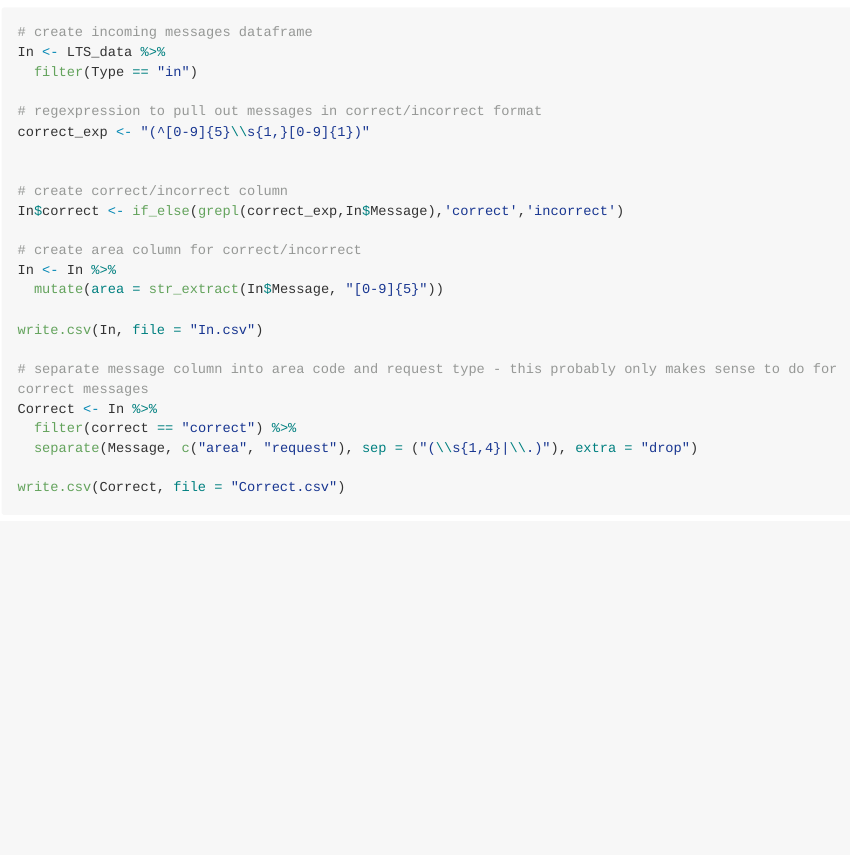
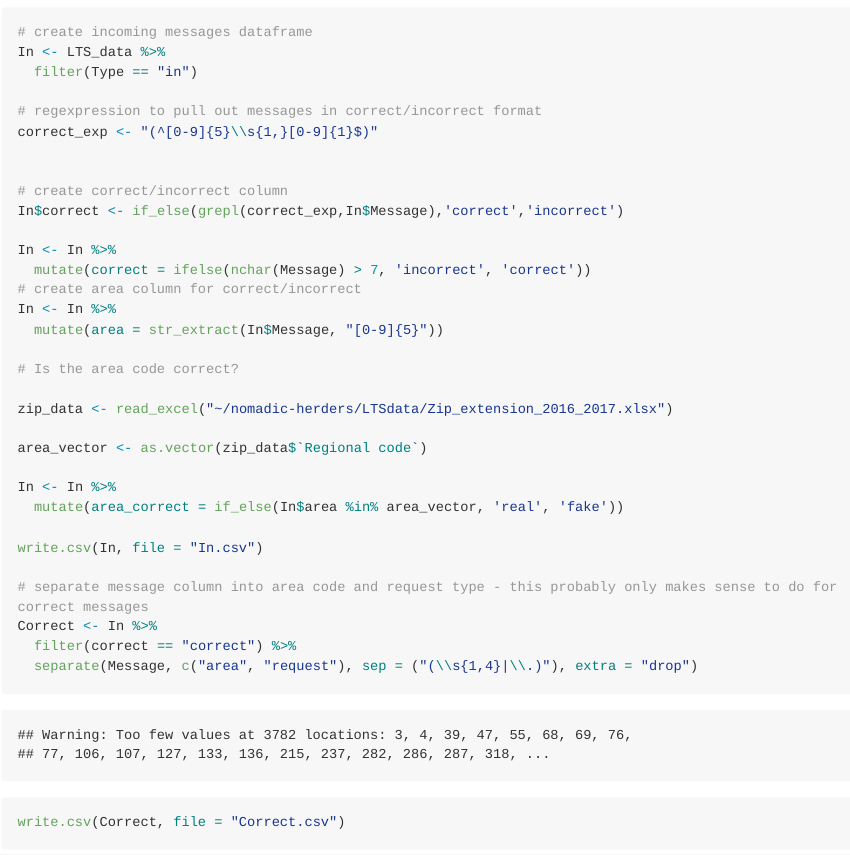
Before and after one commit to ds-civic-data/nomadic-herders, an R Markdown document (data/in_out_messages.Rmd): the page in a window 1100 px wide, from 470 px down. The pictures show the output file data/in_out_messages.md that the author committed with the source, drawn offline in the style of GitHub; long lines of code are wrapped.

Commit message:
update In data frame

```diff
--- a/data/in_out_messages.Rmd
+++ b/data/in_out_messages.Rmd
@@ -37,15 +38,26 @@ In <- LTS_data %>%
   filter(Type == "in")
 
 # regexpression to pull out messages in correct/incorrect format
-correct_exp <- "(^[0-9]{5}\\s{1,}[0-9]{1})"
+correct_exp <- "(^[0-9]{5}\\s{1,}[0-9]{1}$)"
 
 
 # create correct/incorrect column
 In$correct <- if_else(grepl(correct_exp,In$Message),'correct','incorrect')
 
+In <- In %>%
+  mutate(correct = ifelse(nchar(Message) > 7, 'incorrect', 'correct'))
 # create area column for correct/incorrect
 In <- In %>%
   mutate(area = str_extract(In$Message, "[0-9]{5}"))
+
+# Is the area code correct?
+
+zip_data <- read_excel("~/nomadic-herders/LTSdata/Zip_extension_2016_2017.xlsx")
+
+area_vector <- as.vector(zip_data$`Regional code`)
+
+In <- In %>%
+  mutate(area_correct = if_else(In$area %in% area_vector, 'real', 'fake'))
 
 write.csv(In, file = "In.csv")
 
```
Also changed, not shown: data/in_out_messages.md, data/in_out_messages.Rmd (2 more changed lines).
